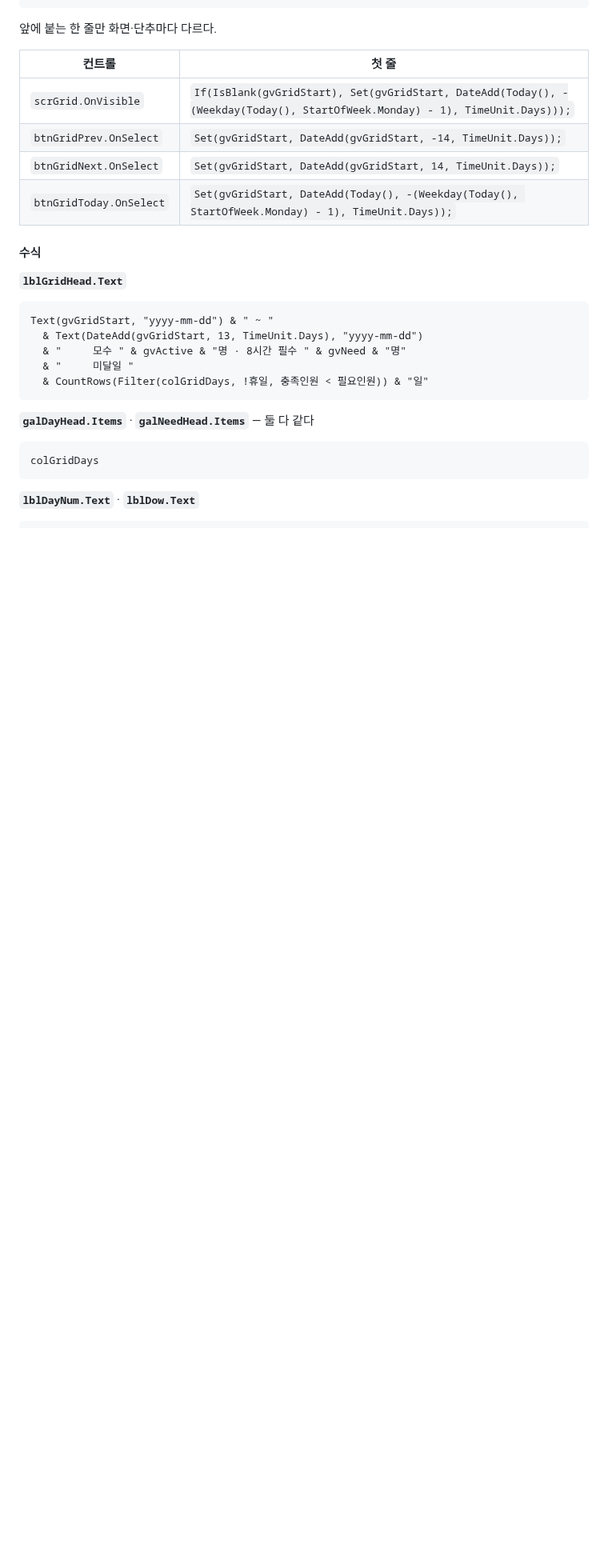
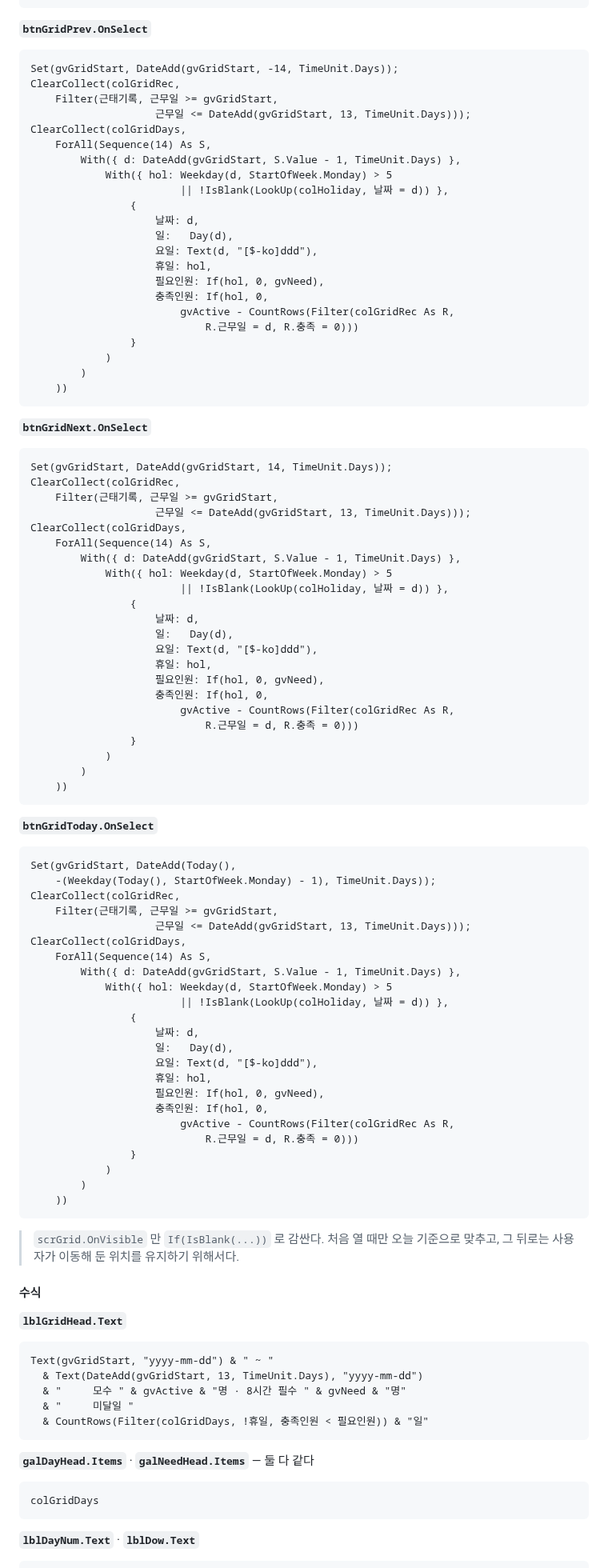
Before and after one commit to jooh-ai/Narae-AI, a Markdown page: docs/worktime/POWERAPPS.md, the part around one of its changes. Shown at 80% size. GitHub-like rendering; blank space fills up the shorter version.

Commit message:
docs(worktime): 2주 갱신 블록 네 곳을 전문으로 · 셀 레이블은 클래식이어야 함
- 「첫 줄만 바꿔」로 줄여 쓴 탓에 붙여넣을 수 없던 2주 갱신 블록을
  scrGrid.OnVisible · btnGridPrev · btnGridNext · btnGridToday 네 개의
  완성된 수식 전문으로 다시 씀
- 왜 네 곳인지(Power Apps 에 사용자 정의 함수가 없다), 왜 colRec·colDays
  를 재사용할 수 없는지(2주 창이 달을 걸친다), OnVisible 에 넣으면
  저장 후 돌아왔을 때 자동 갱신된다는 점을 명시
- 모던 「텍스트 레이블」에는 Fill·BorderThickness 가 없다는 것을 명시.
  이 화면은 색이 곧 판정이므로 레이블을 클래식으로 넣어야 한다.
  모던을 클래식으로 바꾸는 기능은 없으므로 지우고 다시 넣는다

Co-Authored-By: Claude Opus 5 <noreply@anthropic.com>
Claude-Session: https://claude.ai/code/session_01UcJcEuQP8b1HobNbkbcBFt

````diff
--- a/docs/worktime/POWERAPPS.md
+++ b/docs/worktime/POWERAPPS.md
@@ -899,14 +941,90 @@ ClearCollect(colGridDays,
     ))
 ```
 
-앞에 붙는 한 줄만 화면·단추마다 다르다.
-
-| 컨트롤 | 첫 줄 |
-|---|---|
-| `scrGrid.OnVisible` | `If(IsBlank(gvGridStart), Set(gvGridStart, DateAdd(Today(), -(Weekday(Today(), StartOfWeek.Monday) - 1), TimeUnit.Days)));` |
-| `btnGridPrev.OnSelect` | `Set(gvGridStart, DateAdd(gvGridStart, -14, TimeUnit.Days));` |
-| `btnGridNext.OnSelect` | `Set(gvGridStart, DateAdd(gvGridStart, 14, TimeUnit.Days));` |
-| `btnGridToday.OnSelect` | `Set(gvGridStart, DateAdd(Today(), -(Weekday(Today(), StartOfWeek.Monday) - 1), TimeUnit.Days));` |
+**`btnGridPrev.OnSelect`**
+
+```powerfx
+Set(gvGridStart, DateAdd(gvGridStart, -14, TimeUnit.Days));
+ClearCollect(colGridRec,
+    Filter(근태기록, 근무일 >= gvGridStart,
+                    근무일 <= DateAdd(gvGridStart, 13, TimeUnit.Days)));
+ClearCollect(colGridDays,
+    ForAll(Sequence(14) As S,
+        With({ d: DateAdd(gvGridStart, S.Value - 1, TimeUnit.Days) },
+            With({ hol: Weekday(d, StartOfWeek.Monday) > 5
+                        || !IsBlank(LookUp(colHoliday, 날짜 = d)) },
+                {
+                    날짜: d,
+                    일:   Day(d),
+                    요일: Text(d, "[$-ko]ddd"),
+                    휴일: hol,
+                    필요인원: If(hol, 0, gvNeed),
+                    충족인원: If(hol, 0,
+                        gvActive - CountRows(Filter(colGridRec As R,
+                            R.근무일 = d, R.충족 = 0)))
+                }
+            )
+        )
+    ))
+```
+
+**`btnGridNext.OnSelect`**
+
+```powerfx
+Set(gvGridStart, DateAdd(gvGridStart, 14, TimeUnit.Days));
+ClearCollect(colGridRec,
+    Filter(근태기록, 근무일 >= gvGridStart,
+                    근무일 <= DateAdd(gvGridStart, 13, TimeUnit.Days)));
+ClearCollect(colGridDays,
+    ForAll(Sequence(14) As S,
+        With({ d: DateAdd(gvGridStart, S.Value - 1, TimeUnit.Days) },
+            With({ hol: Weekday(d, StartOfWeek.Monday) > 5
+                        || !IsBlank(LookUp(colHoliday, 날짜 = d)) },
+                {
+                    날짜: d,
+                    일:   Day(d),
+                    요일: Text(d, "[$-ko]ddd"),
+                    휴일: hol,
+                    필요인원: If(hol, 0, gvNeed),
+                    충족인원: If(hol, 0,
+                        gvActive - CountRows(Filter(colGridRec As R,
+                            R.근무일 = d, R.충족 = 0)))
+                }
+            )
+        )
+    ))
+```
+
+**`btnGridToday.OnSelect`**
+
+```powerfx
+Set(gvGridStart, DateAdd(Today(),
+    -(Weekday(Today(), StartOfWeek.Monday) - 1), TimeUnit.Days));
+ClearCollect(colGridRec,
+    Filter(근태기록, 근무일 >= gvGridStart,
+                    근무일 <= DateAdd(gvGridStart, 13, TimeUnit.Days)));
+ClearCollect(colGridDays,
+    ForAll(Sequence(14) As S,
+        With({ d: DateAdd(gvGridStart, S.Value - 1, TimeUnit.Days) },
+            With({ hol: Weekday(d, StartOfWeek.Monday) > 5
+                        || !IsBlank(LookUp(colHoliday, 날짜 = d)) },
+                {
+                    날짜: d,
+                    일:   Day(d),
+                    요일: Text(d, "[$-ko]ddd"),
+                    휴일: hol,
+                    필요인원: If(hol, 0, gvNeed),
+                    충족인원: If(hol, 0,
+                        gvActive - CountRows(Filter(colGridRec As R,
+                            R.근무일 = d, R.충족 = 0)))
+                }
+            )
+        )
+    ))
+```
+
+> `scrGrid.OnVisible` 만 `If(IsBlank(...))` 로 감싼다. 처음 열 때만 오늘 기준으로
+> 맞추고, 그 뒤로는 사용자가 이동해 둔 위치를 유지하기 위해서다.
 
 #### 수식
 
````
Also changed, not shown: other parts of docs/worktime/POWERAPPS.md (+47 -5 lines).
